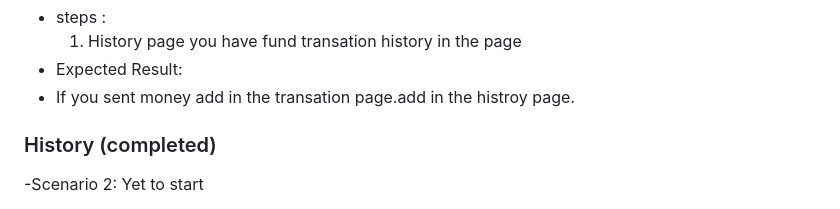
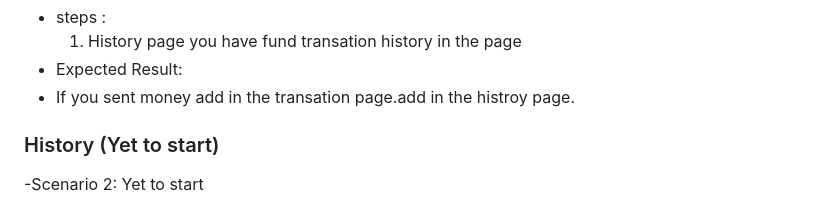
Before and after one commit to fssa-batch3/dharunraj.alagaruppu__web_project_2, a Markdown page: README.md, the part around the change. GitHub-like rendering.

```diff
--- a/README.md
+++ b/README.md
@@ -82,7 +82,7 @@
  - Expected Result:
  - If you sent money add in the transation page.add in the histroy page.
 
-### History (completed)
+### History (Yet to start)
 -Scenario 2: Yet to start
 - steps :
  - Expected Result:
```
